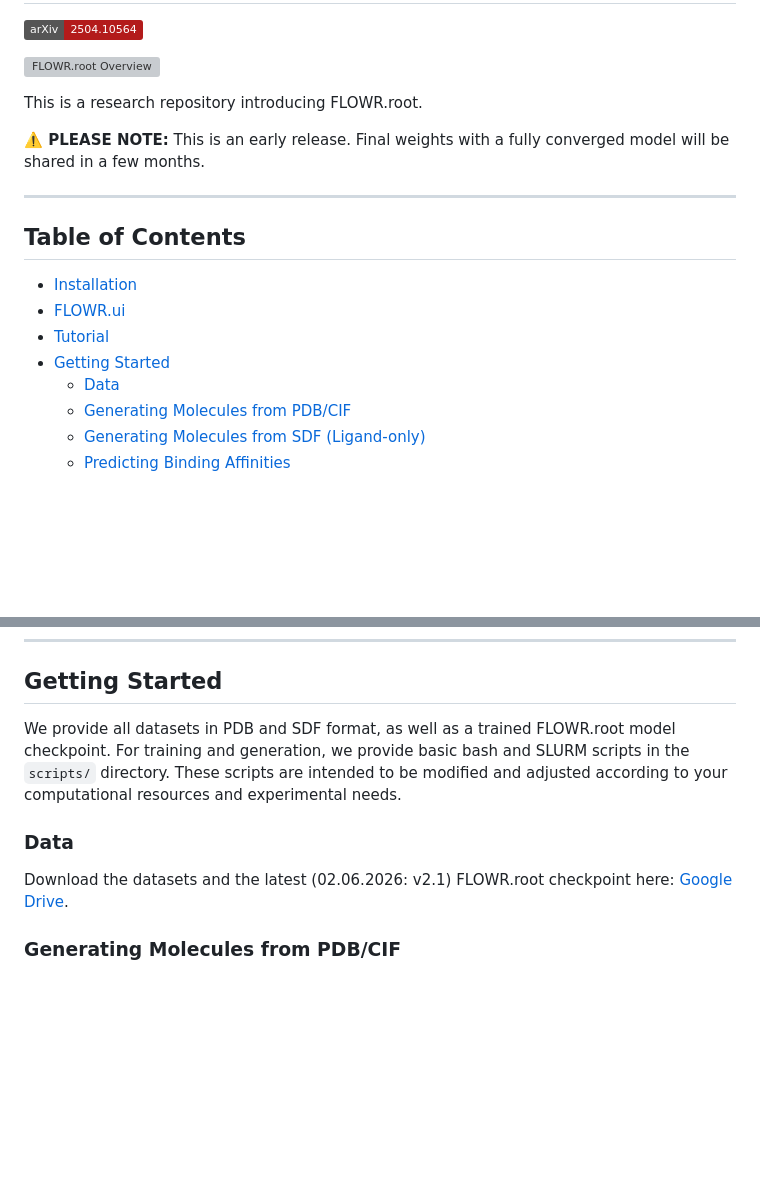
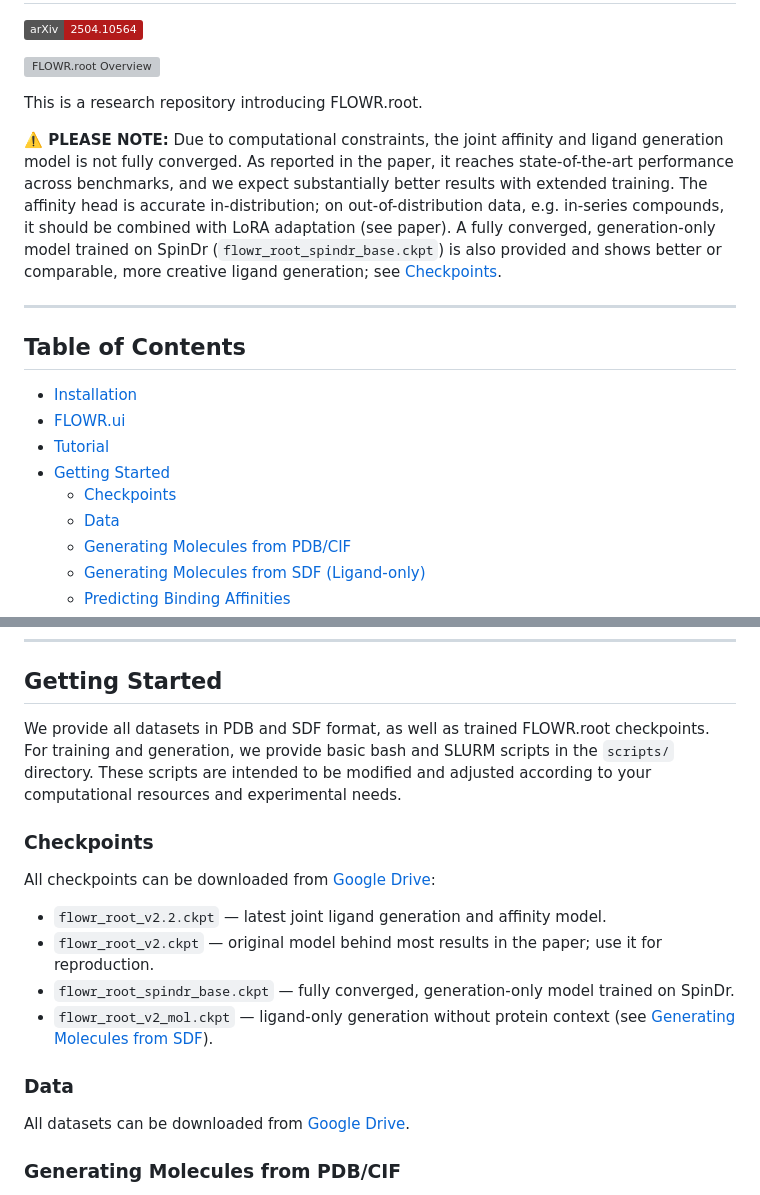
Before and after one commit to jule-c/flowr_root, a Markdown page: README.md, 2 parts joined by grey strips. Rendered like a GitHub page; badges without logos; blank space fills up the shorter version; grey boxes are pictures that could not be loaded.

Commit message:
docs: add Checkpoints section, update release note
Lists the available checkpoints (v2.2 latest, v2 for reproducing the
paper, SpinDr generation-only, ligand-only) ahead of Data, and restates
the top-level note on convergence, affinity-head scope and LoRA
adaptation.

Co-Authored-By: Claude Opus 5 (1M context) <noreply@anthropic.com>
Claude-Session: https://claude.ai/code/session_01AFndJchWRgp3V2R5e2MYMm

```diff
--- a/README.md
+++ b/README.md
@@ -6,7 +6,7 @@
 
 This is a research repository introducing FLOWR.root.
 
-**⚠️ PLEASE NOTE:** This is an early release. Final weights with a fully converged model will be shared in a few months.
+**⚠️ PLEASE NOTE:** Due to computational constraints, the joint affinity and ligand generation model is not fully converged. As reported in the paper, it reaches state-of-the-art performance across benchmarks, and we expect substantially better results with extended training. The affinity head is accurate in-distribution; on out-of-distribution data, e.g. in-series compounds, it should be combined with LoRA adaptation (see paper). A fully converged, generation-only model trained on SpinDr (`flowr_root_spindr_base.ckpt`) is also provided and shows better or comparable, more creative ligand generation; see [Checkpoints](#checkpoints).
 
 ---
 
@@ -16,6 +16,7 @@ This is a research repository introducing FLOWR.root.
 - [FLOWR.ui](#flowrui)
 - [Tutorial](#tutorial)
 - [Getting Started](#getting-started)
+  - [Checkpoints](#checkpoints)
   - [Data](#data)
   - [Generating Molecules from PDB/CIF](#generating-molecules-from-pdbcif)
   - [Generating Molecules from SDF (Ligand-only)](#generating-molecules-from-sdf)
@@ -95,13 +96,21 @@ You can also run this on your MacBook - install the respective environment and y
 
 ## Getting Started
 
-We provide all datasets in PDB and SDF format, as well as a trained FLOWR.root model checkpoint.
+We provide all datasets in PDB and SDF format, as well as trained FLOWR.root checkpoints.
 For training and generation, we provide basic bash and SLURM scripts in the `scripts/` directory. These scripts are intended to be modified and adjusted according to your computational resources and experimental needs.
+
+### Checkpoints
+
+All checkpoints can be downloaded from [Google Drive](https://drive.google.com/drive/u/0/folders/1NWpzTY-BG_9C4zXZndWlKwdu7UJNCYj8):
+
+- `flowr_root_v2.2.ckpt` — latest joint ligand generation and affinity model.
+- `flowr_root_v2.ckpt` — original model behind most results in the paper; use it for reproduction.
+- `flowr_root_spindr_base.ckpt` — fully converged, generation-only model trained on SpinDr.
+- `flowr_root_v2_mol.ckpt` — ligand-only generation without protein context (see [Generating Molecules from SDF](#generating-molecules-from-sdf)).
 
 ### Data
 
-Download the datasets and the latest (02.06.2026: v2.1) FLOWR.root checkpoint here:
-[Google Drive](https://drive.google.com/drive/u/0/folders/1NWpzTY-BG_9C4zXZndWlKwdu7UJNCYj8).
+All datasets can be downloaded from [Google Drive](https://drive.google.com/drive/u/0/folders/1NWpzTY-BG_9C4zXZndWlKwdu7UJNCYj8).
 
 ### Generating Molecules from PDB/CIF
 
```
